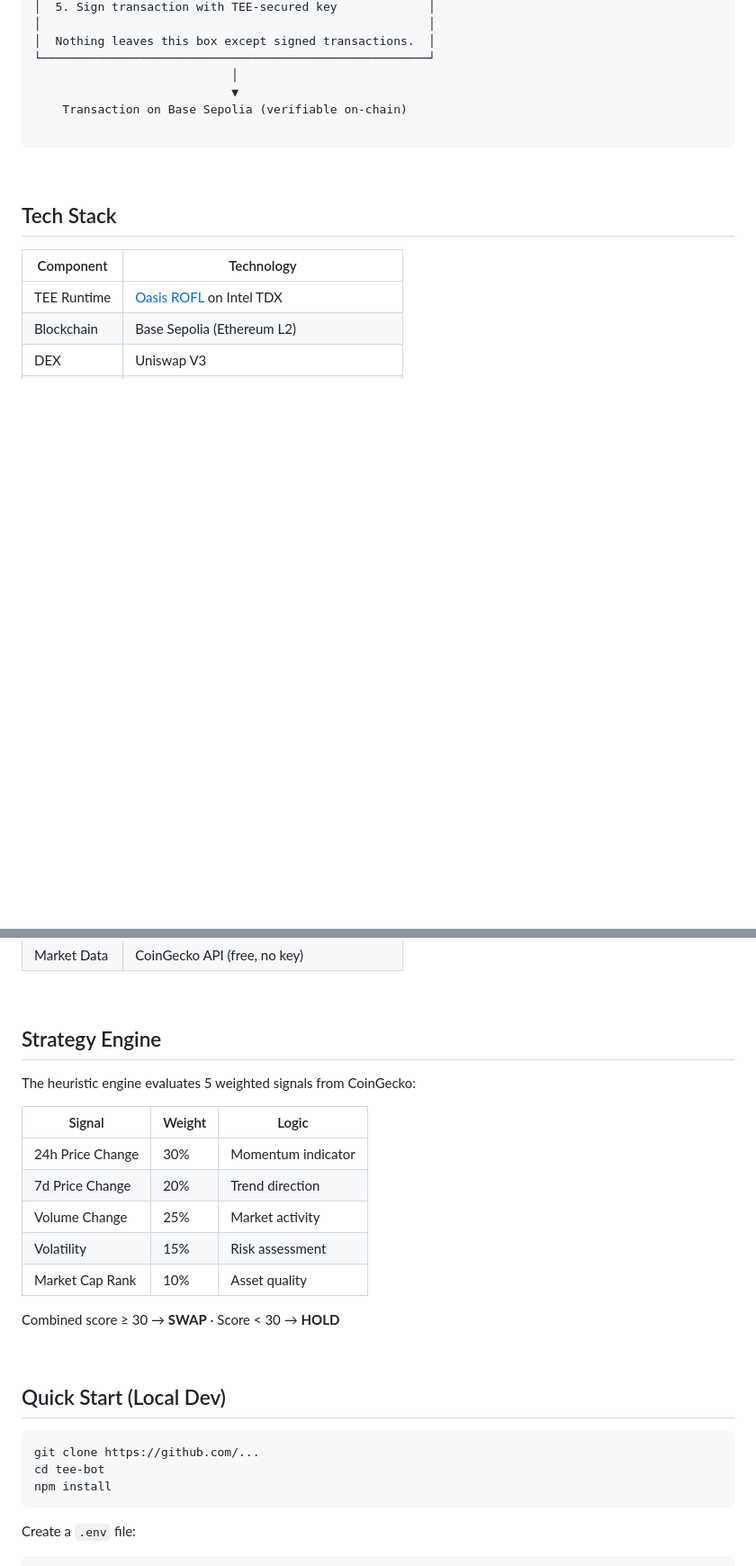
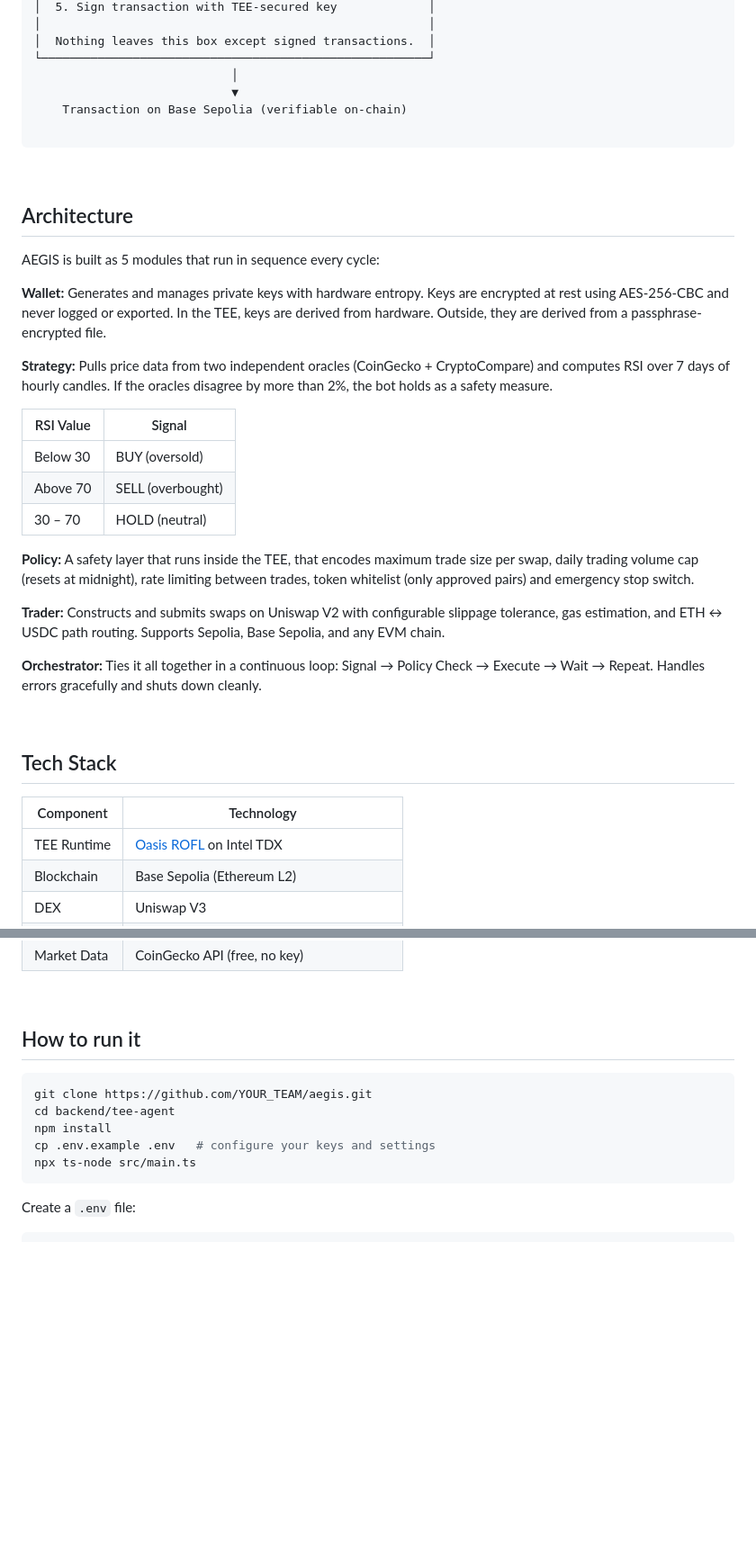
Before and after one commit to SofieRu/ETH-Oxford-2026, a Markdown page: README.md, 2 parts joined by grey strips. Shown at 90% size. Rendered like a GitHub page; blank space fills up the shorter version.

Commit message:
Enhance README with architecture and run instructions
Updated README with architecture details and usage instructions.

````diff
--- a/README.md
+++ b/README.md
@@ -73,6 +71,28 @@ With traditional bots,the developer holds your private key and the decision logi
 
 <br>
 
+## Architecture
+
+AEGIS is built as 5 modules that run in sequence every cycle:
+
+**Wallet:** Generates and manages private keys with hardware entropy. Keys are encrypted at rest using AES-256-CBC and never logged or exported. In the TEE, keys are derived from hardware. Outside, they are derived from a passphrase-encrypted file.
+
+**Strategy:** Pulls price data from two independent oracles (CoinGecko + CryptoCompare) and computes RSI over 7 days of hourly candles. If the oracles disagree by more than 2%, the bot holds as a safety measure.
+
+| RSI Value | Signal |
+|---|---|
+| Below 30 | BUY (oversold) |
+| Above 70 | SELL (overbought) |
+| 30 – 70 | HOLD (neutral) |
+
+**Policy:** A safety layer that runs inside the TEE, that encodes maximum trade size per swap, daily trading volume cap (resets at midnight), rate limiting between trades, token whitelist (only approved pairs) and emergency stop switch.
+
+**Trader:** Constructs and submits swaps on Uniswap V2 with configurable slippage tolerance, gas estimation, and ETH ↔ USDC path routing. Supports Sepolia, Base Sepolia, and any EVM chain.
+
+**Orchestrator:** Ties it all together in a continuous loop: Signal → Policy Check → Execute → Wait → Repeat. Handles errors gracefully and shuts down cleanly.
+
+<br>
+
 ## Tech Stack
 
 | Component | Technology |
@@ -87,28 +107,15 @@ With traditional bots,the developer holds your private key and the decision logi
 
 <br>
 
-## Strategy Engine
+## How to run it
 
-The heuristic engine evaluates 5 weighted signals from CoinGecko:
-
-| Signal | Weight | Logic |
-|---|---|---|
-| 24h Price Change | 30% | Momentum indicator |
-| 7d Price Change | 20% | Trend direction |
-| Volume Change | 25% | Market activity |
-| Volatility | 15% | Risk assessment |
-| Market Cap Rank | 10% | Asset quality |
-
-Combined score ≥ 30 → **SWAP** · Score < 30 → **HOLD**
-
-<br>
-
-## Quick Start (Local Dev)
 
 ```bash
-git clone https://github.com/...
-cd tee-bot
+git clone https://github.com/YOUR_TEAM/aegis.git
+cd backend/tee-agent
 npm install
+cp .env.example .env   # configure your keys and settings
+npx ts-node src/main.ts
 ```
 
 Create a `.env` file:
````
Also changed, not shown: other parts of README.md (+5 -15 lines).
